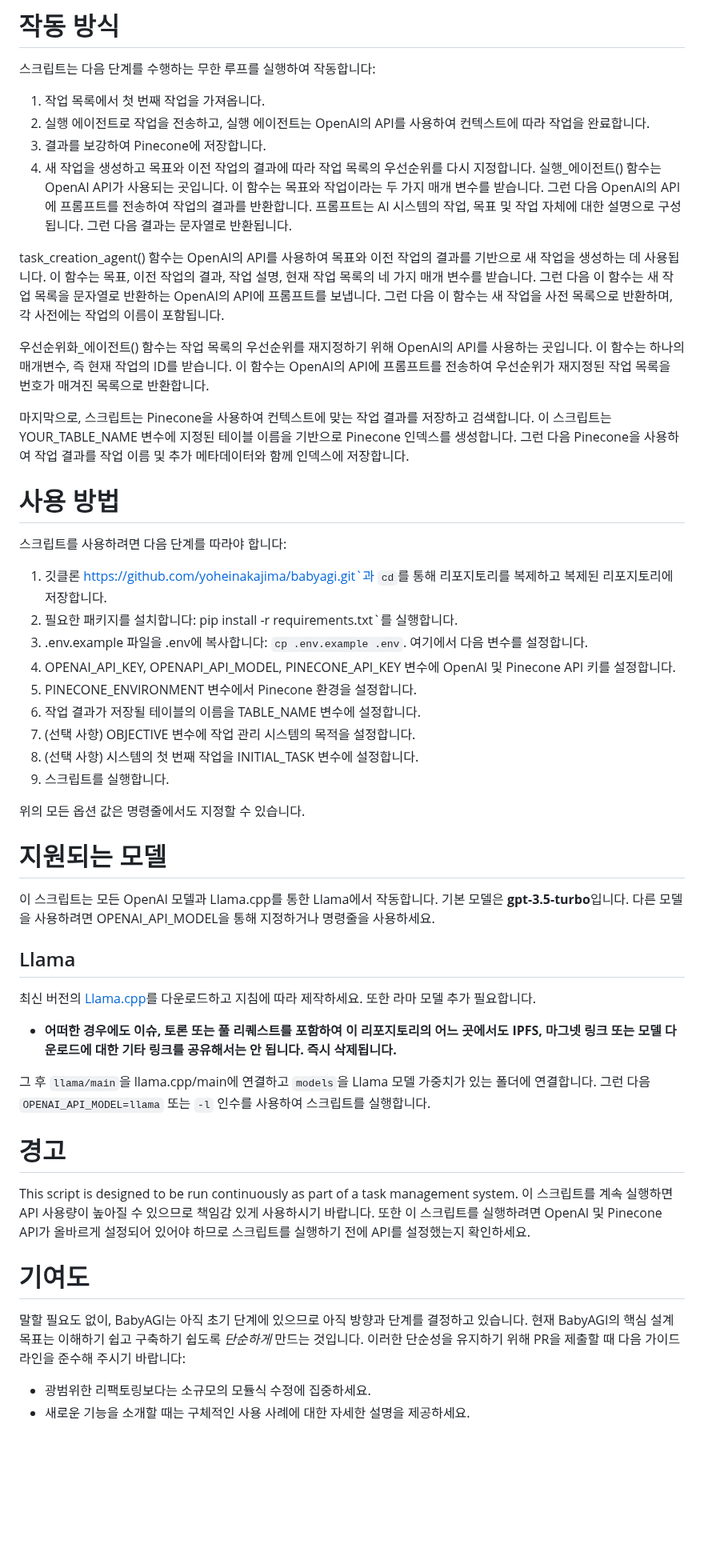
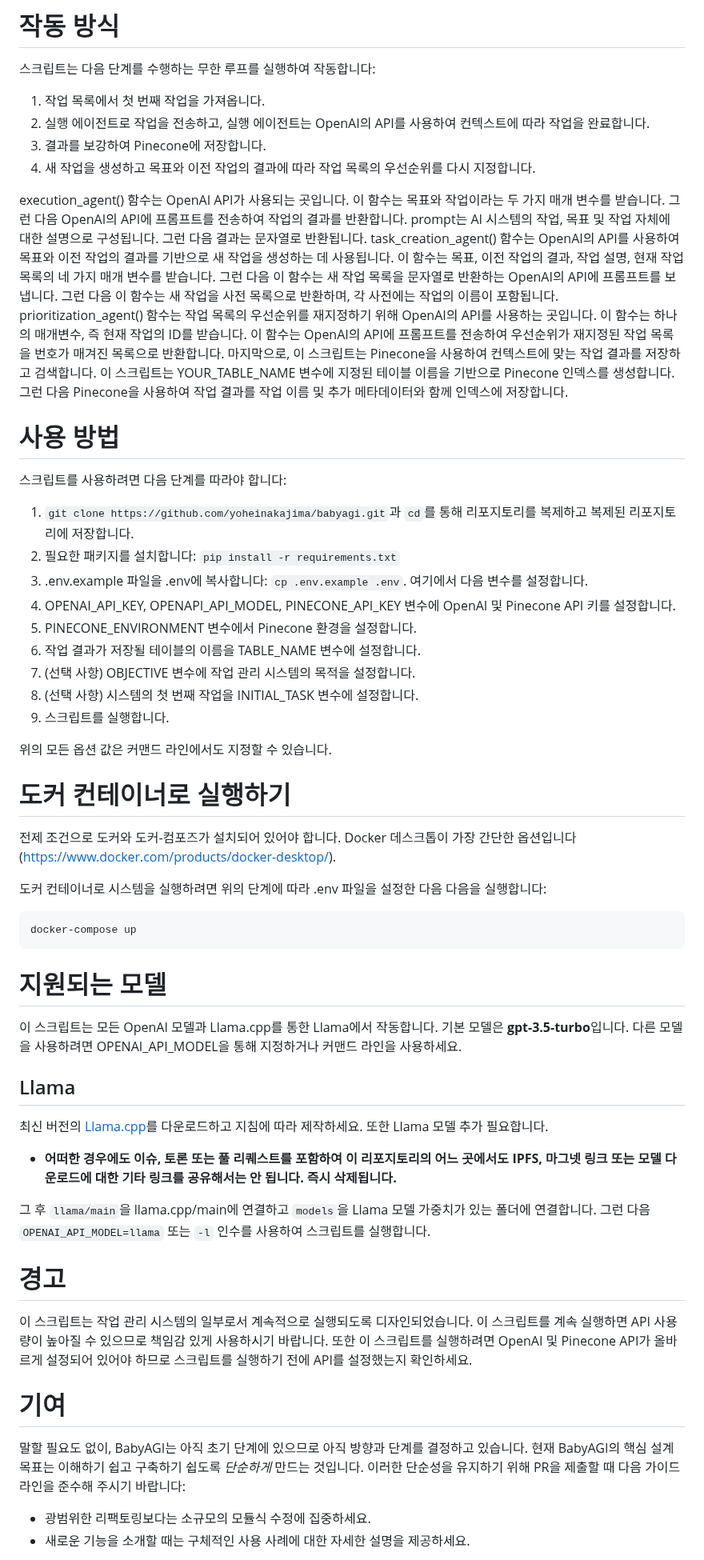
Before and after one commit to yoheinakajima/babyagi, a Markdown page: docs/README-ko.md, the part around one of its changes. Shown at 80% size. Drawn GitHub-style; blank space fills up the shorter version.

````diff
--- a/docs/README-ko.md
+++ b/docs/README-ko.md
@@ -25,19 +32,20 @@
 2. 실행 에이전트로 작업을 전송하고, 실행 에이전트는 OpenAI의 API를 사용하여 컨텍스트에 따라 작업을 완료합니다.
 3. 결과를 보강하여 Pinecone에 저장합니다.
 4. 새 작업을 생성하고 목표와 이전 작업의 결과에 따라 작업 목록의 우선순위를 다시 지정합니다.
-실행_에이전트() 함수는 OpenAI API가 사용되는 곳입니다. 이 함수는 목표와 작업이라는 두 가지 매개 변수를 받습니다. 그런 다음 OpenAI의 API에 프롬프트를 전송하여 작업의 결과를 반환합니다. 프롬프트는 AI 시스템의 작업, 목표 및 작업 자체에 대한 설명으로 구성됩니다. 그런 다음 결과는 문자열로 반환됩니다.
-
+</br>
+execution_agent() 함수는 OpenAI API가 사용되는 곳입니다. 이 함수는 목표와 작업이라는 두 가지 매개 변수를 받습니다. 그런 다음 OpenAI의 API에 프롬프트를 전송하여 작업의 결과를 반환합니다. prompt는 AI 시스템의 작업, 목표 및 작업 자체에 대한 설명으로 구성됩니다. 그런 다음 결과는 문자열로 반환됩니다.
+</br>
 task_creation_agent() 함수는 OpenAI의 API를 사용하여 목표와 이전 작업의 결과를 기반으로 새 작업을 생성하는 데 사용됩니다. 이 함수는 목표, 이전 작업의 결과, 작업 설명, 현재 작업 목록의 네 가지 매개 변수를 받습니다. 그런 다음 이 함수는 새 작업 목록을 문자열로 반환하는 OpenAI의 API에 프롬프트를 보냅니다. 그런 다음 이 함수는 새 작업을 사전 목록으로 반환하며, 각 사전에는 작업의 이름이 포함됩니다.
-
-우선순위화_에이전트() 함수는 작업 목록의 우선순위를 재지정하기 위해 OpenAI의 API를 사용하는 곳입니다. 이 함수는 하나의 매개변수, 즉 현재 작업의 ID를 받습니다. 이 함수는 OpenAI의 API에 프롬프트를 전송하여 우선순위가 재지정된 작업 목록을 번호가 매겨진 목록으로 반환합니다.
-
-마지막으로, 스크립트는 Pinecone을 사용하여 컨텍스트에 맞는 작업 결과를 저장하고 검색합니다. 이 스크립트는 YOUR_TABLE_NAME 변수에 지정된 테이블 이름을 기반으로 Pinecone 인덱스를 생성합니다. 그런 다음 Pinecone을 사용하여 작업 결과를 작업 이름 및 추가 메타데이터와 함께 인덱스에 저장합니다.
+</br>
+prioritization_agent() 함수는 작업 목록의 우선순위를 재지정하기 위해 OpenAI의 API를 사용하는 곳입니다. 이 함수는 하나의 매개변수, 즉 현재 작업의 ID를 받습니다. 이 함수는 OpenAI의 API에 프롬프트를 전송하여 우선순위가 재지정된 작업 목록을 번호가 매겨진 목록으로 반환합니다.
+</br>
+마지막으로, 이 스크립트는 Pinecone을 사용하여 컨텍스트에 맞는 작업 결과를 저장하고 검색합니다. 이 스크립트는 YOUR_TABLE_NAME 변수에 지정된 테이블 이름을 기반으로 Pinecone 인덱스를 생성합니다. 그런 다음 Pinecone을 사용하여 작업 결과를 작업 이름 및 추가 메타데이터와 함께 인덱스에 저장합니다.
 
 # 사용 방법<a name="how-to-use"></a>
 스크립트를 사용하려면 다음 단계를 따라야 합니다:
 
-1. 깃클론 https://github.com/yoheinakajima/babyagi.git`과 `cd`를 통해 리포지토리를 복제하고 복제된 리포지토리에 저장합니다.
-2. 필요한 패키지를 설치합니다: pip install -r requirements.txt`를 실행합니다.
+1. `git clone https://github.com/yoheinakajima/babyagi.git`과 `cd`를 통해 리포지토리를 복제하고 복제된 리포지토리에 저장합니다.
+2. 필요한 패키지를 설치합니다: `pip install -r requirements.txt`
 3. .env.example 파일을 .env에 복사합니다: `cp .env.example .env`. 여기에서 다음 변수를 설정합니다.
 4. OPENAI_API_KEY, OPENAPI_API_MODEL, PINECONE_API_KEY 변수에 OpenAI 및 Pinecone API 키를 설정합니다.
 5. PINECONE_ENVIRONMENT 변수에서 Pinecone 환경을 설정합니다.
@@ -46,25 +54,36 @@ task_creation_agent() 함수는 OpenAI의 API를 사용하여 목표와 이전
 8. (선택 사항) 시스템의 첫 번째 작업을 INITIAL_TASK 변수에 설정합니다.
 9. 스크립트를 실행합니다.
 
-위의 모든 옵션 값은 명령줄에서도 지정할 수 있습니다.
+위의 모든 옵션 값은 커맨드 라인에서도 지정할 수 있습니다.
+
+# 도커 컨테이너로 실행하기
+
+전제 조건으로 도커와 도커-컴포즈가 설치되어 있어야 합니다. Docker 데스크톱이 가장 간단한 옵션입니다(https://www.docker.com/products/docker-desktop/).
+
+도커 컨테이너로 시스템을 실행하려면 위의 단계에 따라 .env 파일을 설정한 다음 다음을 실행합니다:
+
+```
+docker-compose up
+```
 
 # 지원되는 모델<a name="supported-models"></a>
 
-이 스크립트는 모든 OpenAI 모델과 Llama.cpp를 통한 Llama에서 작동합니다. 기본 모델은 **gpt-3.5-turbo**입니다. 다른 모델을 사용하려면 OPENAI_API_MODEL을 통해 지정하거나 명령줄을 사용하세요.
+이 스크립트는 모든 OpenAI 모델과 Llama.cpp를 통한 Llama에서 작동합니다. 기본 모델은 **gpt-3.5-turbo**입니다. 다른 모델을 사용하려면 OPENAI_API_MODEL을 통해 지정하거나 커맨드 라인을 사용하세요.
 
 ## Llama
 
-최신 버전의 [Llama.cpp](https://github.com/ggerganov/llama.cpp)를 다운로드하고 지침에 따라 제작하세요. 또한 라마 모델 추가 필요합니다.
+최신 버전의 [Llama.cpp](https://github.com/ggerganov/llama.cpp)를 다운로드하고 지침에 따라 제작하세요. 또한 Llama 모델 추가 필요합니다.
 
 - **어떠한 경우에도 이슈, 토론 또는 풀 리퀘스트를 포함하여 이 리포지토리의 어느 곳에서도 IPFS, 마그넷 링크 또는 모델 다운로드에 대한 기타 링크를 공유해서는 안 됩니다. 즉시 삭제됩니다.**
 
 그 후 `llama/main`을 llama.cpp/main에 연결하고 `models`을 Llama 모델 가중치가 있는 폴더에 연결합니다. 그런 다음 `OPENAI_API_MODEL=llama` 또는 `-l` 인수를 사용하여 스크립트를 실행합니다.
 
 # 경고<a name="continous-script-warning"></a>
-This script is designed to be run continuously as part of a task management system. 이 스크립트를 계속 실행하면 API 사용량이 높아질 수 있으므로 책임감 있게 사용하시기 바랍니다. 또한 이 스크립트를 실행하려면 OpenAI 및 Pinecone API가 올바르게 설정되어 있어야 하므로 스크립트를 실행하기 전에 API를 설정했는지 확인하세요.
+이 스크립트는 작업 관리 시스템의 일부로서 계속적으로 실행되도록 디자인되었습니다. 이 스크립트를 계속 실행하면 API 사용량이 높아질 수 있으므로 책임감 있게 사용하시기 바랍니다. 또한 이 스크립트를 실행하려면 OpenAI 및 Pinecone API가 올바르게 설정되어 있어야 하므로 스크립트를 실행하기 전에 API를 설정했는지 확인하세요.
 
-# 기여도
+# 기여
 말할 필요도 없이, BabyAGI는 아직 초기 단계에 있으므로 아직 방향과 단계를 결정하고 있습니다. 현재 BabyAGI의 핵심 설계 목표는 이해하기 쉽고 구축하기 쉽도록 *단순하게* 만드는 것입니다. 이러한 단순성을 유지하기 위해 PR을 제출할 때 다음 가이드라인을 준수해 주시기 바랍니다:
+
 * 광범위한 리팩토링보다는 소규모의 모듈식 수정에 집중하세요.
 * 새로운 기능을 소개할 때는 구체적인 사용 사례에 대한 자세한 설명을 제공하세요.
 
````
Also changed, not shown: other parts of docs/README-ko.md (+24 -13 lines).
